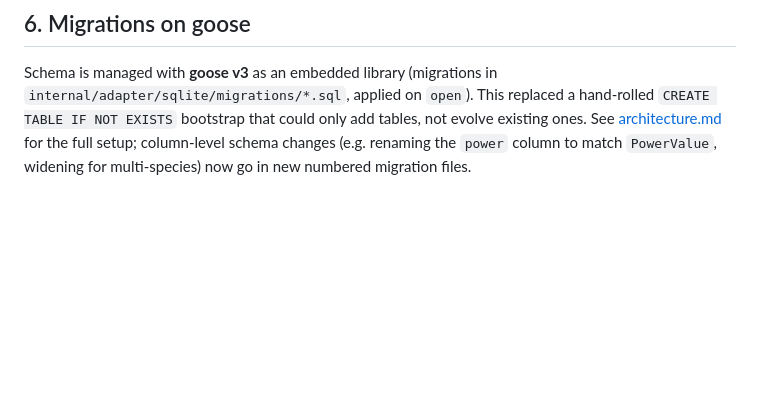
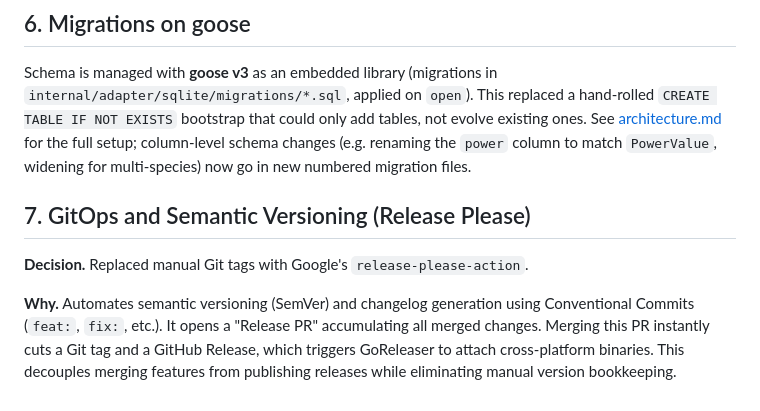
Before and after one commit to backendsouls/tge, a Markdown page: ai/docs/decisions.md, the part around the change. Rendered like a GitHub page; blank space fills up the shorter version.

Commit message:
docs: document Release Please gitops architecture and conventional commits (#2)

```diff
--- a/ai/docs/decisions.md
+++ b/ai/docs/decisions.md
@@ -113,3 +113,9 @@ evolve existing ones. See [architecture.md](architecture.md#database-migrations)
 for the full setup; column-level schema changes (e.g. renaming the `power` column
 to match `PowerValue`, widening for multi-species) now go in new numbered
 migration files.
+
+## 7. GitOps and Semantic Versioning (Release Please)
+
+**Decision.** Replaced manual Git tags with Google's `release-please-action`.
+
+**Why.** Automates semantic versioning (SemVer) and changelog generation using Conventional Commits (`feat:`, `fix:`, etc.). It opens a "Release PR" accumulating all merged changes. Merging this PR instantly cuts a Git tag and a GitHub Release, which triggers GoReleaser to attach cross-platform binaries. This decouples merging features from publishing releases while eliminating manual version bookkeeping.
```
Also changed, not shown: CONTRIBUTING.md (added, +34 -0 lines).
